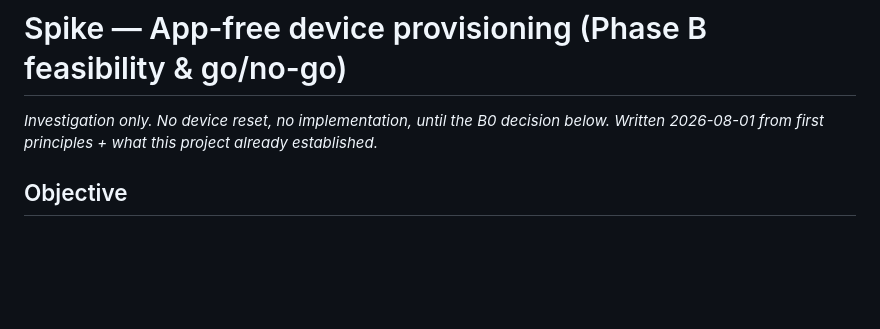
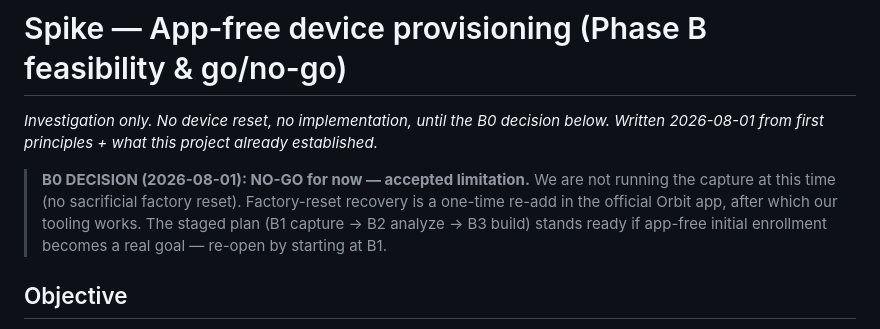
Before and after one commit to evanscastonguay/bhyve-xd-ble, a Markdown page: SPIKE_provisioning.md, the part around the change. Drawn GitHub-style; blank space fills up the shorter version.

```diff
--- a/SPIKE_provisioning.md
+++ b/SPIKE_provisioning.md
@@ -2,6 +2,12 @@
 
 _Investigation only. No device reset, no implementation, until the B0 decision below.
 Written 2026-08-01 from first principles + what this project already established._
+
+> **B0 DECISION (2026-08-01): NO-GO for now — accepted limitation.** We are not running
+> the capture at this time (no sacrificial factory reset). Factory-reset recovery is a
+> one-time re-add in the official Orbit app, after which our tooling works. The staged
+> plan (B1 capture → B2 analyze → B3 build) stands ready if app-free initial enrollment
+> becomes a real goal — re-open by starting at B1.
 
 ## Objective
 Decide whether we can enroll a **factory-fresh / factory-reset** B-Hyve XD **without the
```
Also changed, not shown: PROJECT_STATUS.md (+4 -2 lines).
